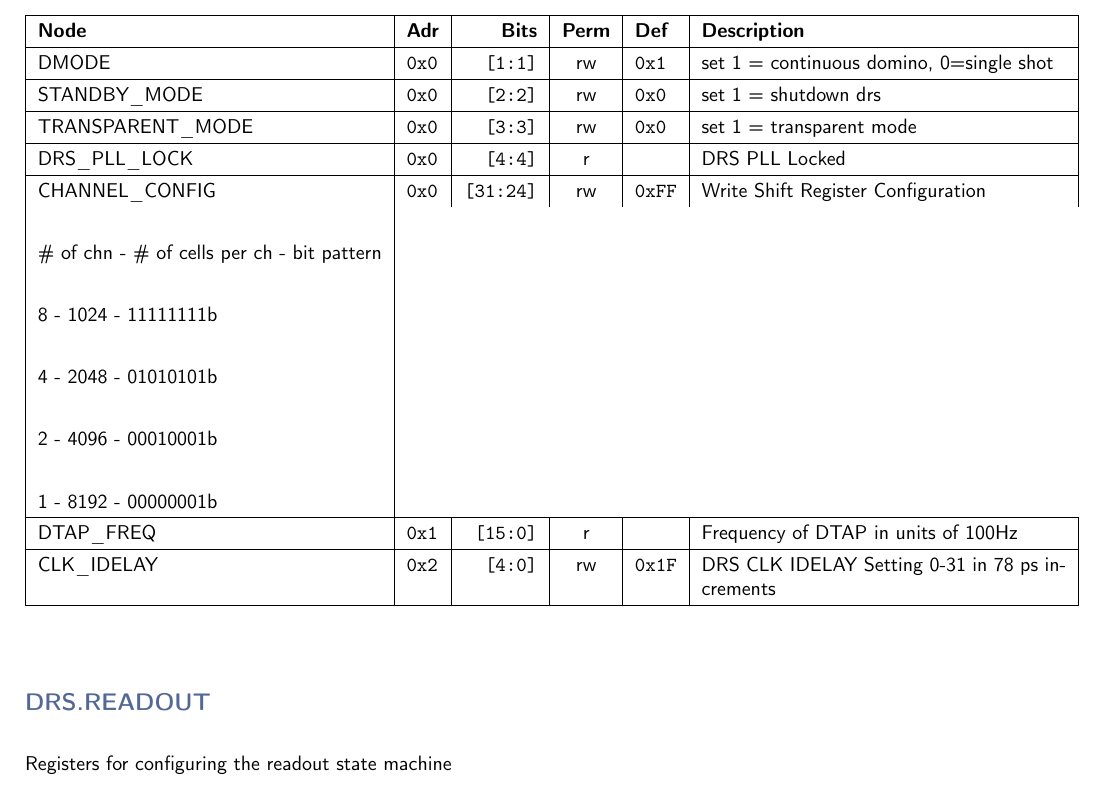
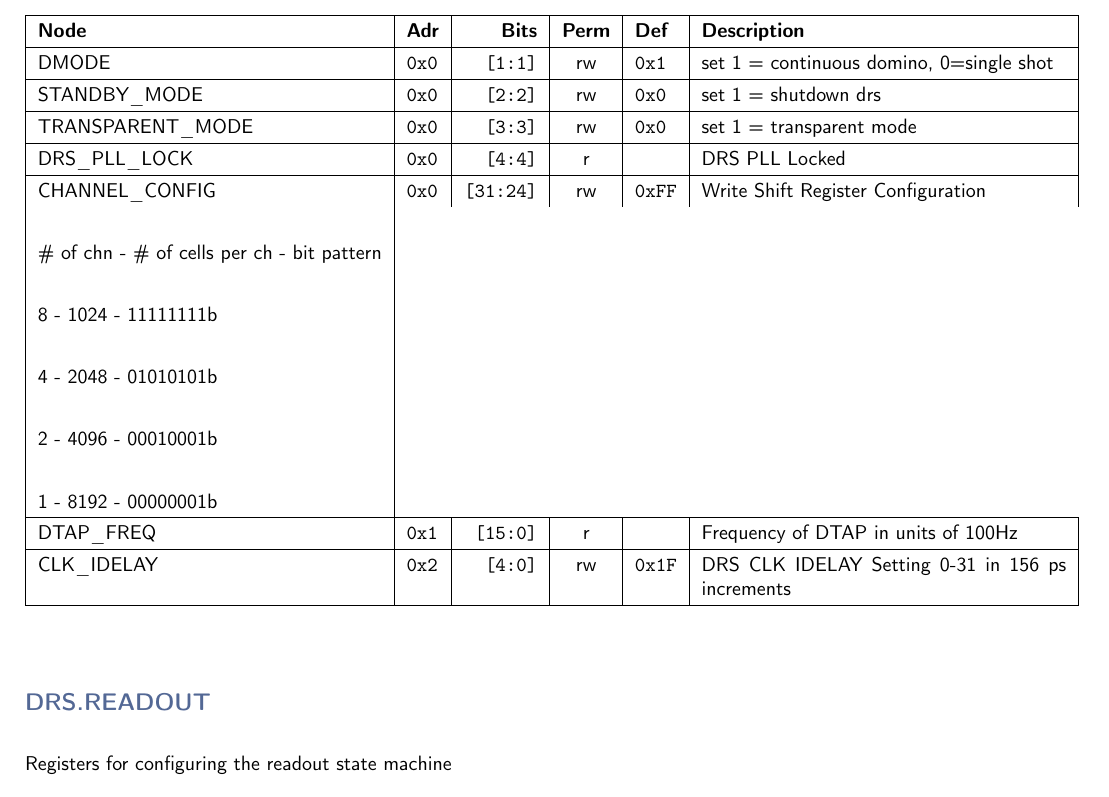
Before and after one commit to andrewpeck/gaps-tof-firmware, a LaTeX document (regmap/rb_address_table.tex): part of page 2 of 7, cut so that both start at the same text. Compiled offline with pdfLaTeX.

Commit message:
rb: update the clk idelay description for cascased idelays

```diff
--- a/regmap/rb_address_table.tex
+++ b/regmap/rb_address_table.tex
@@ -57,7 +57,7 @@
     DRS\_PLL\_LOCK & \texttt{0x0} & \texttt{[4:4]} & r & \texttt{} & DRS PLL Locked \\\hline
     CHANNEL\_CONFIG & \texttt{0x0} & \texttt{[31:24]} & rw & \texttt{0xFF} & Write Shift Register Configuration                             \\\\ \# of chn - \# of cells per ch - bit pattern                             \\\\ 8        - 1024              - 11111111b                             \\\\ 4        - 2048              - 01010101b                             \\\\ 2        - 4096              - 00010001b                             \\\\ 1        - 8192              - 00000001b \\\hline
     DTAP\_FREQ & \texttt{0x1} & \texttt{[15:0]} & r & \texttt{} & Frequency of DTAP in units of 100Hz \\\hline
-    CLK\_IDELAY & \texttt{0x2} & \texttt{[4:0]} & rw & \texttt{0x1F} & DRS CLK IDELAY Setting 0-31 in 78 ps increments \\\hline
+    CLK\_IDELAY & \texttt{0x2} & \texttt{[4:0]} & rw & \texttt{0x1F} & DRS CLK IDELAY Setting 0-31 in 156 ps increments \\\hline
     \end{tabularx}
     \vspace{5mm}
 
```
Also changed, not shown: 2 other files.
